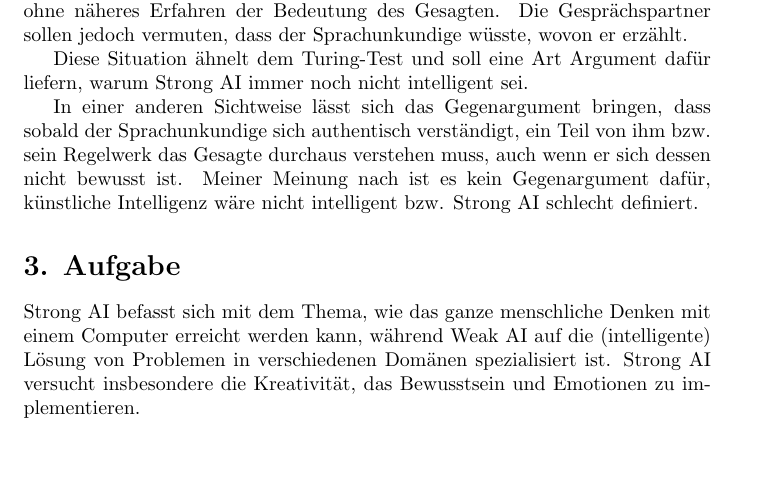
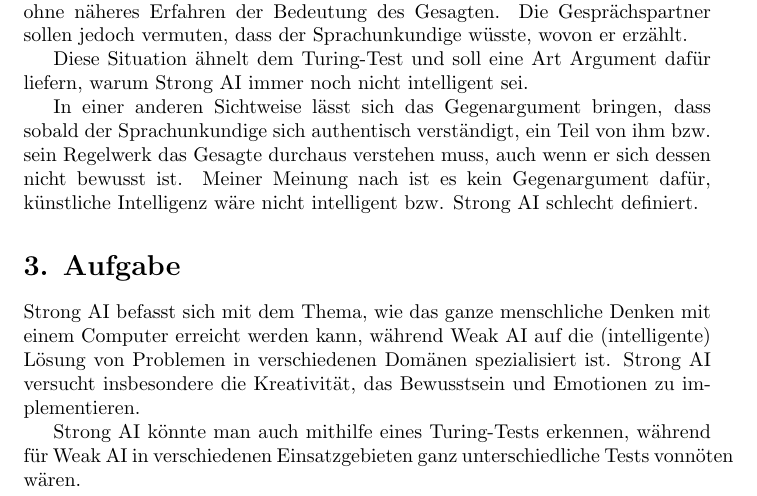
Before and after one commit to EsGeh/KI_SS_2015_uebungszettel, a LaTeX document (ki_loesung01.tex): part of the page, cut so that both start at the same text, the shorter picture padded with empty space. Compiled offline with pdfLaTeX.

Commit message:
final version

```diff
--- a/ki_loesung01.tex
+++ b/ki_loesung01.tex
@@ -18,4 +21,6 @@ In einer anderen Sichtweise l\"asst sich das Gegenargument bringen, dass sobald
 
 Strong AI befasst sich mit dem Thema, wie das ganze menschliche Denken mit einem Computer erreicht werden kann, w\"ahrend Weak AI auf die (intelligente) L\"osung von Problemen in verschiedenen Dom\"anen spezialisiert ist. Strong AI versucht insbesondere die Kreativit\"at, das Bewusstsein und Emotionen zu implementieren.
 
+Strong AI k\"onnte man auch mithilfe eines Turing-Tests erkennen, w\"ahrend f\"ur Weak AI in verschiedenen Einsatzgebieten ganz unterschiedliche Tests vonn\"oten w\"aren.
+
 \end{document}
```
Also changed, not shown: ki_loesung01.pdf, ki_loesung01.tex (3 more changed lines).
